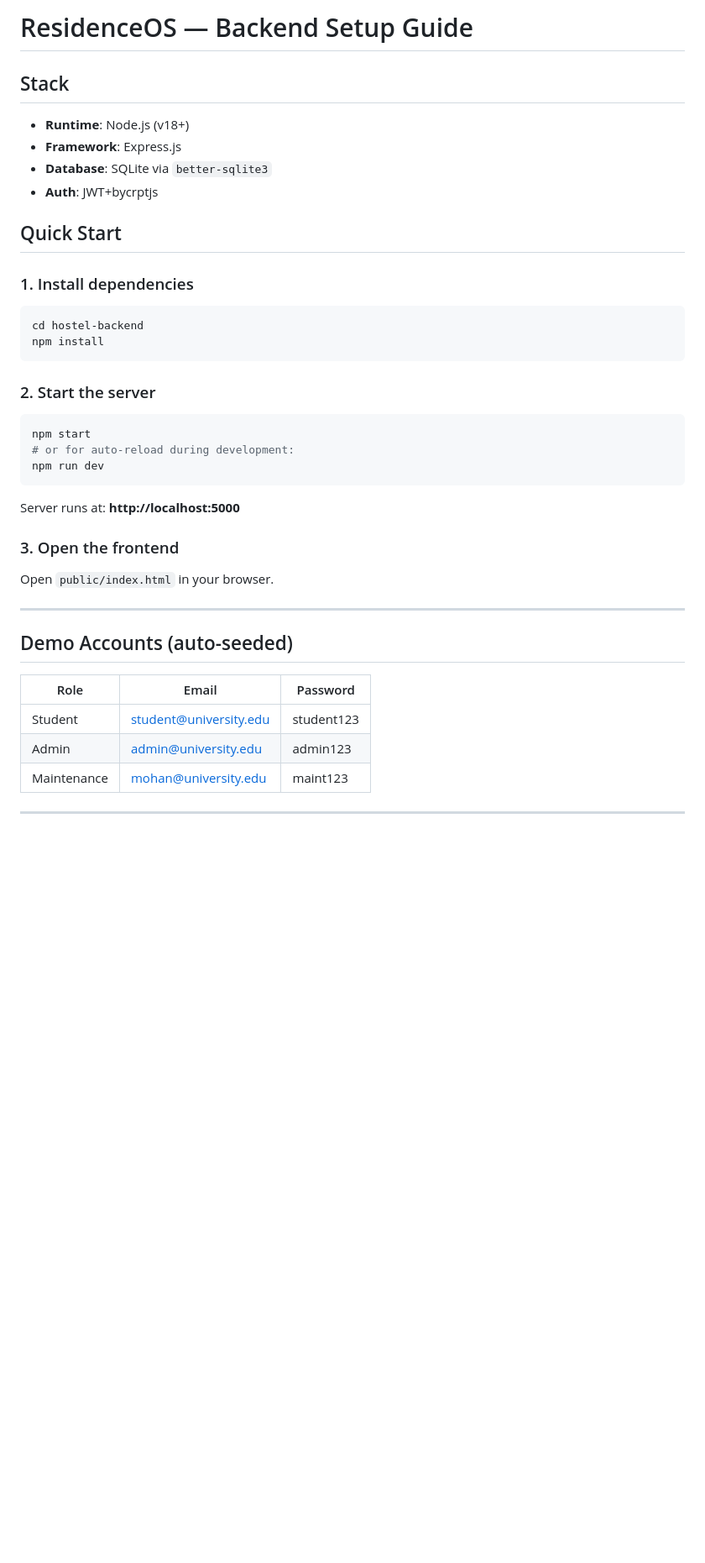
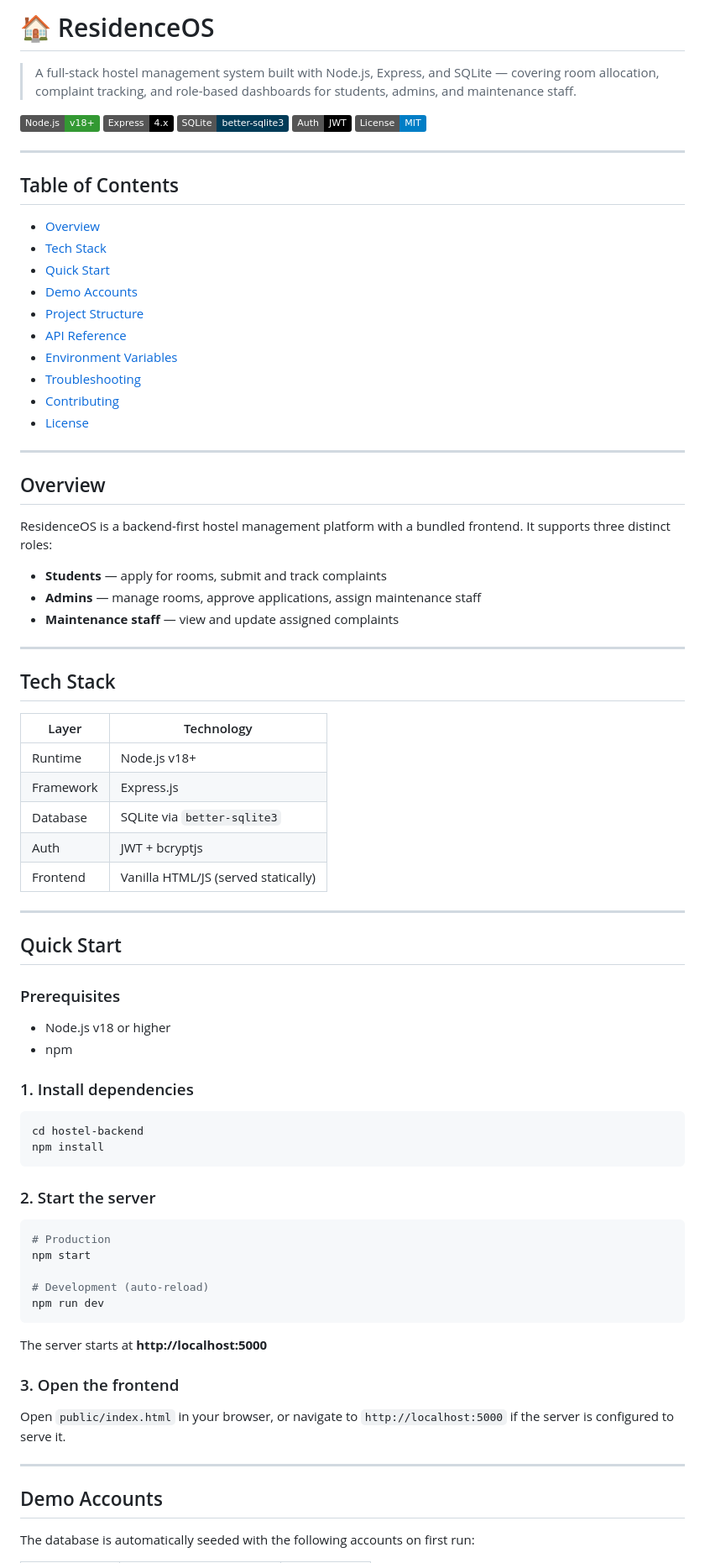
Before and after one commit to durgeshmahajann/Smart-Hostel-Management, a Markdown page: README.md, the part around one of its changes. Shown at 84% size. Drawn GitHub-style; badges without logos; blank space fills up the shorter version.

````diff
--- a/README.md
+++ b/README.md
@@ -1,39 +1,85 @@
-# ResidenceOS — Backend Setup Guide
+# 🏠 ResidenceOS
 
-## Stack
-- **Runtime**: Node.js (v18+)
-- **Framework**: Express.js
-- **Database**: SQLite via `better-sqlite3`
-- **Auth**: JWT+bycrptjs
+> A full-stack hostel management system built with Node.js, Express, and SQLite — covering room allocation, complaint tracking, and role-based dashboards for students, admins, and maintenance staff.
+
+![Node.js](https://img.shields.io/badge/Node.js-v18+-339933?logo=node.js&logoColor=white)
+![Express](https://img.shields.io/badge/Express-4.x-000000?logo=express&logoColor=white)
+![SQLite](https://img.shields.io/badge/SQLite-better--sqlite3-003B57?logo=sqlite&logoColor=white)
+![JWT](https://img.shields.io/badge/Auth-JWT-000000?logo=jsonwebtokens&logoColor=white)
+![License](https://img.shields.io/badge/License-MIT-blue)
+
+---
+
+## Table of Contents
+
+- [Overview](#overview)
+- [Tech Stack](#tech-stack)
+- [Quick Start](#quick-start)
+- [Demo Accounts](#demo-accounts)
+- [Project Structure](#project-structure)
+- [API Reference](#api-reference)
+- [Environment Variables](#environment-variables)
+- [Troubleshooting](#troubleshooting)
+- [Contributing](#contributing)
+- [License](#license)
+
+---
+
+## Overview
+
+ResidenceOS is a backend-first hostel management platform with a bundled frontend. It supports three distinct roles:
+
+- **Students** — apply for rooms, submit and track complaints
+- **Admins** — manage rooms, approve applications, assign maintenance staff
+- **Maintenance staff** — view and update assigned complaints
+
+---
+
+## Tech Stack
+
+| Layer        | Technology                   |
+|--------------|------------------------------|
+| Runtime      | Node.js v18+                 |
+| Framework    | Express.js                   |
+| Database     | SQLite via `better-sqlite3`  |
+| Auth         | JWT + bcryptjs               |
+| Frontend     | Vanilla HTML/JS (served statically) |
+
+---
 
 ## Quick Start
 
+### Prerequisites
+
+- Node.js v18 or higher
+- npm
+
 ### 1. Install dependencies
+
 ```bash
 cd hostel-backend
 npm install
 ```
 
 ### 2. Start the server
+
 ```bash
+# Production
 npm start
-# or for auto-reload during development:
+
+# Development (auto-reload)
 npm run dev
 ```
 
-Server runs at: **http://localhost:5000**
+The server starts at **http://localhost:5000**
 
 ### 3. Open the frontend
-Open `public/index.html` in your browser.
+
+Open `public/index.html` in your browser, or navigate to `http://localhost:5000` if the server is configured to serve it.
 
 ---
 
-## Demo Accounts (auto-seeded)
-| Role        | Email                       | Password    |
-|-------------|-----------------------------|-------------|
-| Student     | student@university.edu      | student123  |
-| Admin       | admin@university.edu        | admin123    |
-| Maintenance | mohan@university.edu        | maint123    |
+## Demo Accounts
 
----
+The database is automatically seeded with the following accounts on first run:
 
````
Also changed, not shown: other parts of README.md (+146 -53 lines).
